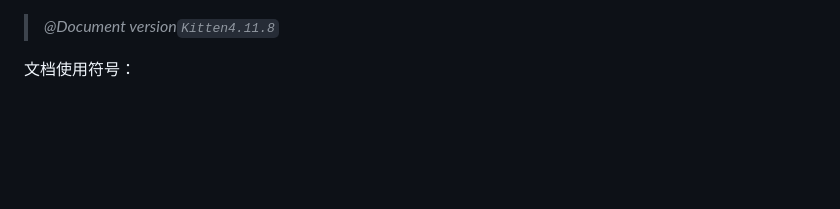
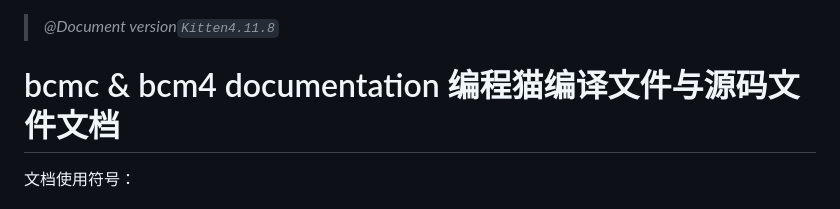
Before and after one commit to cinast/bcm-kitten.js, a Markdown page: bcmc.document/Main.md, the part around the change. GitHub-like rendering; blank space fills up the shorter version.

Commit message:
添加标题

```diff
--- a/bcmc.document/Main.md
+++ b/bcmc.document/Main.md
@@ -1,4 +1,6 @@
 > _@Document version`Kitten4.11.8`_
+
+# bcmc & bcm4 documentation  编程猫编译文件与源码文件文档
 
 文档使用符号：
 
```
